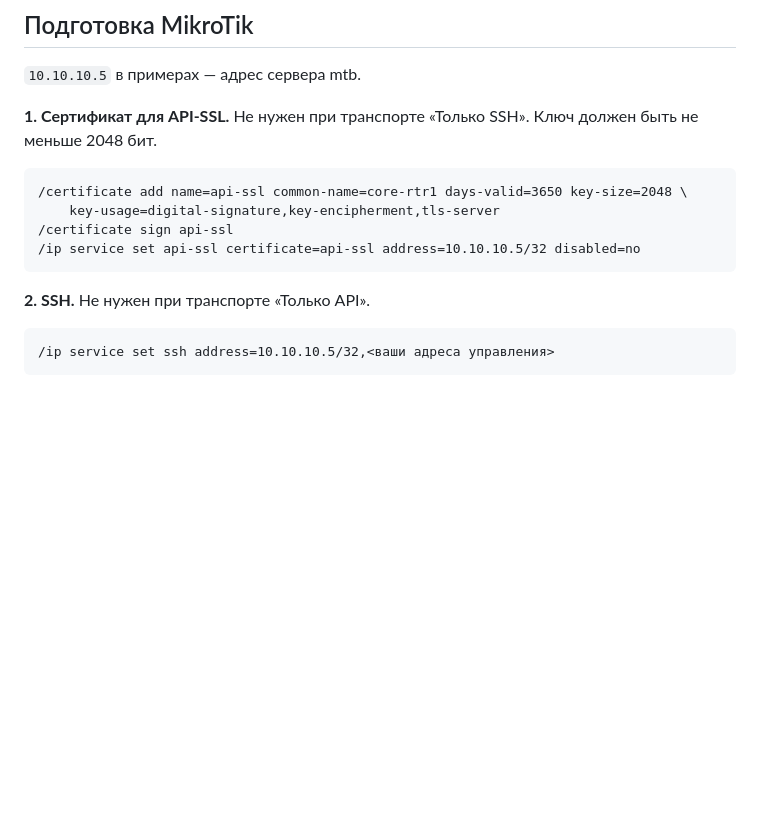
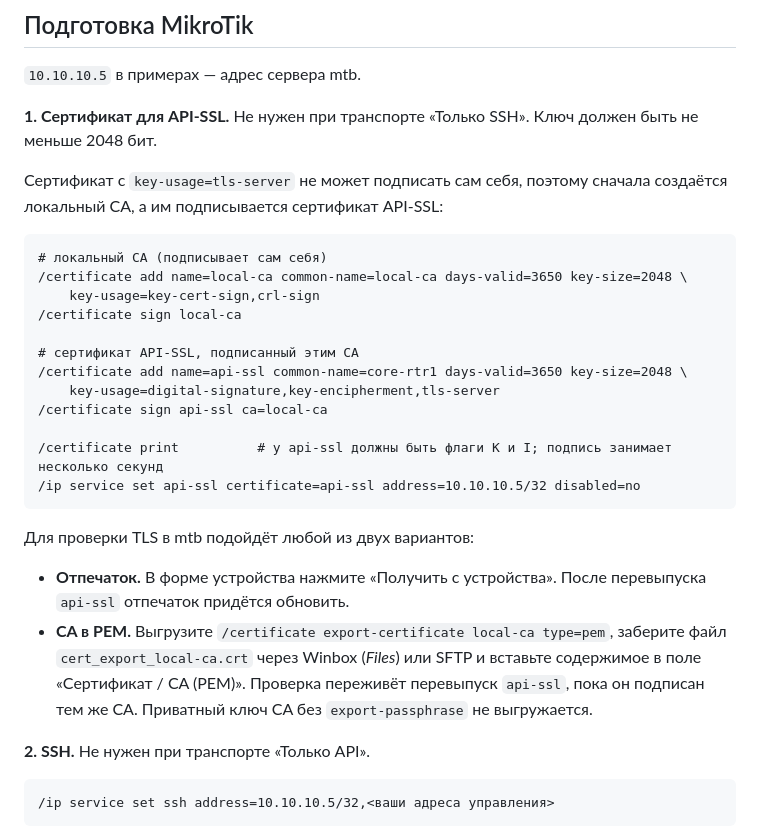
Before and after one commit to netcorexc0a8/mtb, a Markdown page: README.ru.md, the part around the change. Rendered like a GitHub page; blank space fills up the shorter version.

````diff
--- a/README.ru.md
+++ b/README.ru.md
@@ -126,12 +126,27 @@ backups/
 
 **1. Сертификат для API-SSL.** Не нужен при транспорте «Только SSH». Ключ должен быть не меньше 2048 бит.
 
+Сертификат с `key-usage=tls-server` не может подписать сам себя, поэтому сначала создаётся локальный CA, а им подписывается сертификат API-SSL:
+
 ```routeros
+# локальный CA (подписывает сам себя)
+/certificate add name=local-ca common-name=local-ca days-valid=3650 key-size=2048 \
+    key-usage=key-cert-sign,crl-sign
+/certificate sign local-ca
+
+# сертификат API-SSL, подписанный этим CA
 /certificate add name=api-ssl common-name=core-rtr1 days-valid=3650 key-size=2048 \
     key-usage=digital-signature,key-encipherment,tls-server
-/certificate sign api-ssl
+/certificate sign api-ssl ca=local-ca
+
+/certificate print          # у api-ssl должны быть флаги K и I; подпись занимает несколько секунд
 /ip service set api-ssl certificate=api-ssl address=10.10.10.5/32 disabled=no
 ```
+
+Для проверки TLS в mtb подойдёт любой из двух вариантов:
+
+- **Отпечаток.** В форме устройства нажмите «Получить с устройства». После перевыпуска `api-ssl` отпечаток придётся обновить.
+- **CA в PEM.** Выгрузите `/certificate export-certificate local-ca type=pem`, заберите файл `cert_export_local-ca.crt` через Winbox (*Files*) или SFTP и вставьте содержимое в поле «Сертификат / CA (PEM)». Проверка переживёт перевыпуск `api-ssl`, пока он подписан тем же CA. Приватный ключ CA без `export-passphrase` не выгружается.
 
 **2. SSH.** Не нужен при транспорте «Только API».
 
````
Also changed, not shown: README.md (+16 -1 lines).
